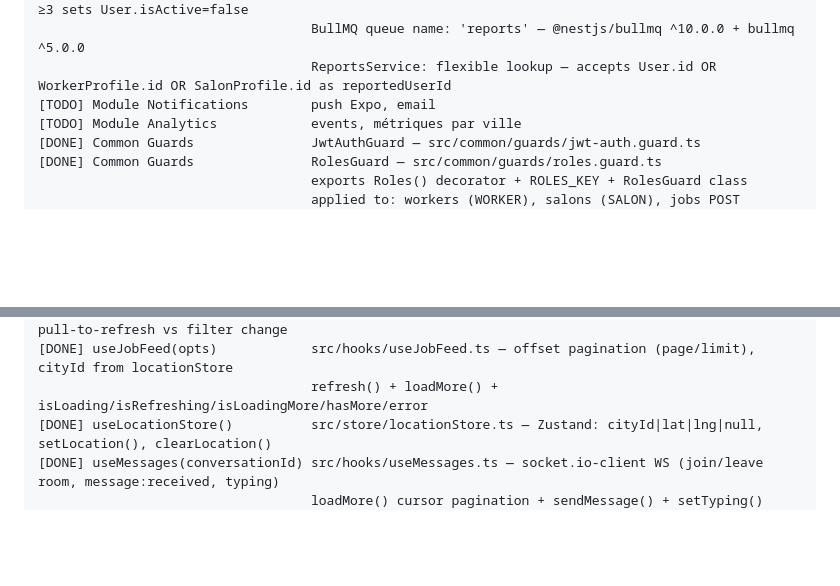
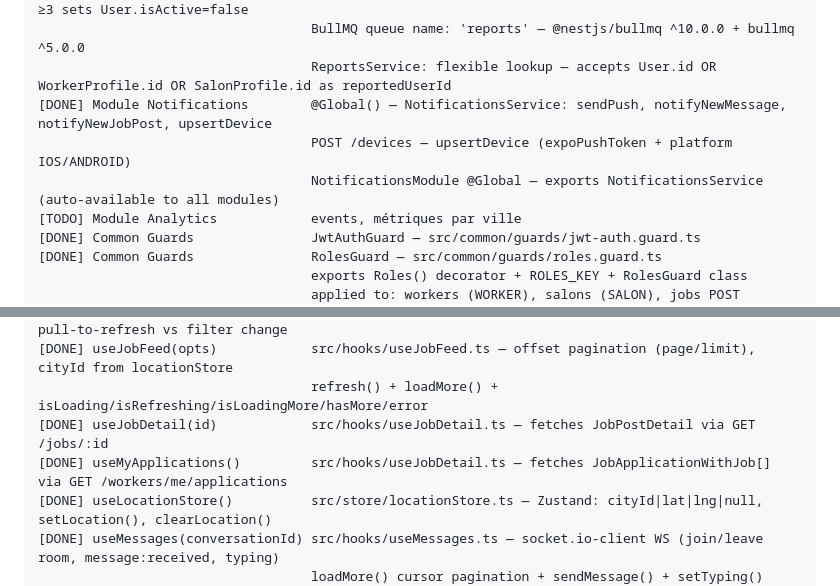
Before and after one commit to winnerdream2025/SalonIn, a Markdown page: Windsurf/rules/CLAUDE_GUARDIAN_PROMPT.md, 2 parts joined by grey strips. Rendered like a GitHub page; blank space fills up the shorter version.

```diff
--- a/Windsurf/rules/CLAUDE_GUARDIAN_PROMPT.md
+++ b/Windsurf/rules/CLAUDE_GUARDIAN_PROMPT.md
@@ -351,7 +363,9 @@ STRIPE_SECRET_KEY, STRIPE_WEBHOOK_SECRET
                                    ReportsProcessor: counts PENDING reports for reportedId → if ≥3 sets User.isActive=false
                                    BullMQ queue name: 'reports' — @nestjs/bullmq ^10.0.0 + bullmq ^5.0.0
                                    ReportsService: flexible lookup — accepts User.id OR WorkerProfile.id OR SalonProfile.id as reportedUserId
-[TODO] Module Notifications        push Expo, email
+[DONE] Module Notifications        @Global() — NotificationsService: sendPush, notifyNewMessage, notifyNewJobPost, upsertDevice
+                                   POST /devices — upsertDevice (expoPushToken + platform IOS/ANDROID)
+                                   NotificationsModule @Global — exports NotificationsService (auto-available to all modules)
 [TODO] Module Analytics            events, métriques par ville
 [DONE] Common Guards               JwtAuthGuard — src/common/guards/jwt-auth.guard.ts
 [DONE] Common Guards               RolesGuard — src/common/guards/roles.guard.ts
@@ -447,6 +475,8 @@ STRIPE_SECRET_KEY, STRIPE_WEBHOOK_SECRET
                                    enabled only when cityId+lat+lng set; isRefreshRef tracks pull-to-refresh vs filter change
 [DONE] useJobFeed(opts)            src/hooks/useJobFeed.ts — offset pagination (page/limit), cityId from locationStore
                                    refresh() + loadMore() + isLoading/isRefreshing/isLoadingMore/hasMore/error
+[DONE] useJobDetail(id)            src/hooks/useJobDetail.ts — fetches JobPostDetail via GET /jobs/:id
+[DONE] useMyApplications()         src/hooks/useJobDetail.ts — fetches JobApplicationWithJob[] via GET /workers/me/applications
 [DONE] useLocationStore()          src/store/locationStore.ts — Zustand: cityId|lat|lng|null, setLocation(), clearLocation()
 [DONE] useMessages(conversationId) src/hooks/useMessages.ts — socket.io-client WS (join/leave room, message:received, typing)
                                    loadMore() cursor pagination + sendMessage() + setTyping()
```
Also changed, not shown: other parts of Windsurf/rules/CLAUDE_GUARDIAN_PROMPT.md (+32 -6 lines).
